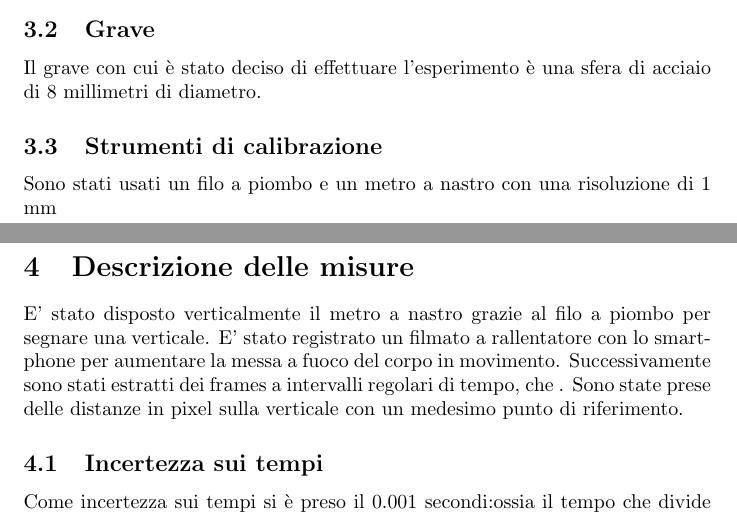
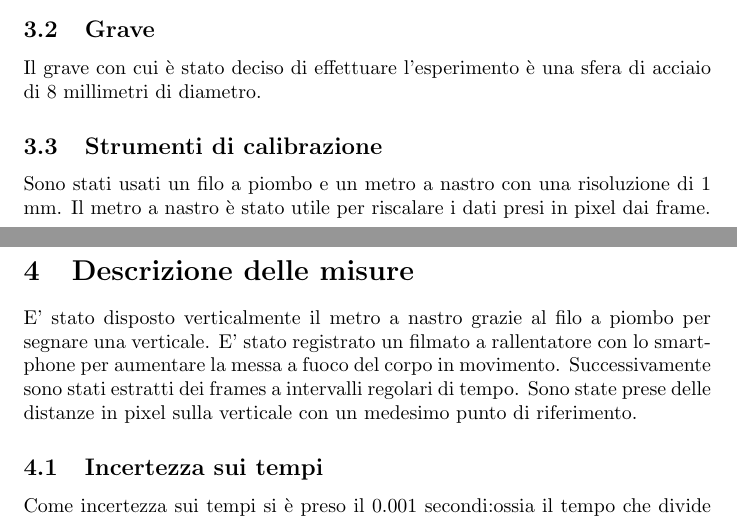
Before and after one commit to FrancescoAntonacci/Lab-I, a LaTeX document (Falling Mass/Latex/FallingMass.tex): two parts of pages 1 and 2 of 3, joined at a grey line, cut so that both start at the same text. Compiled offline with pdfLaTeX.

Commit message:
Update FallingMass.tex

```diff
--- a/Falling Mass/Latex/FallingMass.tex
+++ b/Falling Mass/Latex/FallingMass.tex
@@ -31,13 +32,13 @@ Lo strumento di acquisizione è stata la fotocamera di uno smartphone che ripren
 Il grave con cui è stato deciso di effettuare l'esperimento è una sfera di acciaio di 8 millimetri di diametro.
 
 \subsection{Strumenti di calibrazione}
-Sono stati usati un filo a piombo e un metro a nastro con una risoluzione di 1 mm
-
+Sono stati usati un filo a piombo e un metro a nastro con una risoluzione di 1 mm.
+Il metro a nastro è stato utile per riscalare i dati presi in pixel dai frame.
 
 \section{Descrizione delle misure}
 E' stato disposto verticalmente il metro a nastro grazie al filo a piombo per segnare una verticale.
 E' stato registrato un filmato a rallentatore con lo smartphone per aumentare la messa a fuoco del corpo in movimento.
-Successivamente sono stati estratti dei frames a intervalli regolari di tempo, che .
+Successivamente sono stati estratti dei frames a intervalli regolari di tempo.
 Sono state prese delle distanze in pixel sulla verticale con un medesimo punto di riferimento.
 
 \subsection{Incertezza sui tempi}
```
Also changed, not shown: Falling Mass/Latex/FallingMass.tex (1 more changed lines).
